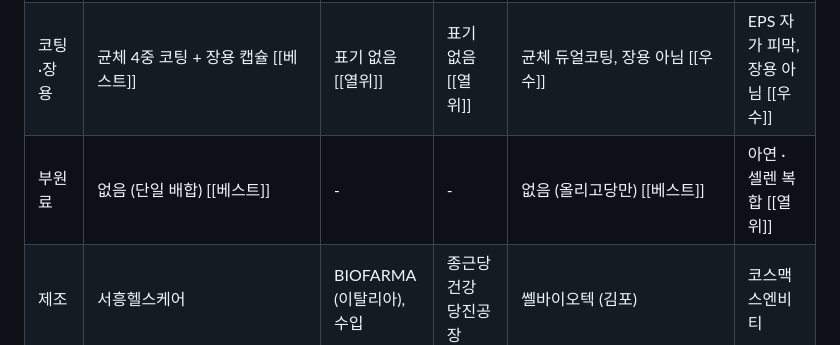
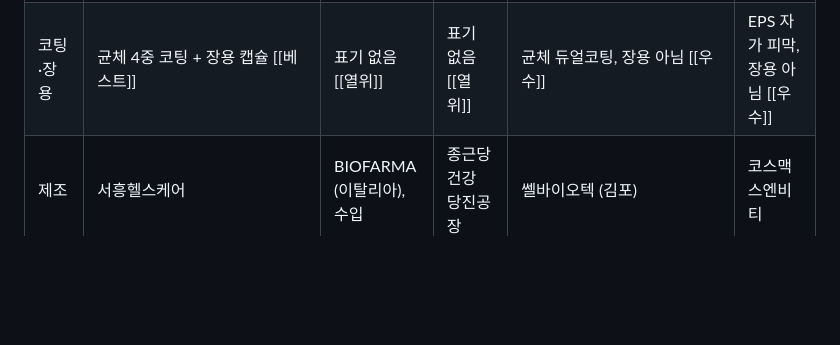
Before and after one commit to ella2602/algocare-compare, a Markdown page: gs-deck/data/notion_bottles.md, the part around the change. Rendered like a GitHub page; blank space fills up the shorter version.

Commit message:
프로바이오틱스 비교표 부원료 행 삭제
Co-Authored-By: Claude Opus 5.5 <noreply@anthropic.com>
Claude-Session: https://claude.ai/code/session_017YNrSWUhUC9rdBLwHMajCA

```diff
--- a/gs-deck/data/notion_bottles.md
+++ b/gs-deck/data/notion_bottles.md
@@ -100,7 +100,6 @@ Column groups / colors:
 | 균주 | 5종, 코드 공개 (IDCC 3201·4301·3302·2201·4101) [[베스트]] | 2종 (LGG®, BB-12®) [[열위]] | 6종, 코드 미공개 [[열위]] | 6종, 코드 공개 (CBT-BG7·BF3·BL3·LR5·LA1·ST3) [[베스트]] | 6종, 일부만 공개 [[열위]] |
 | 균주 원료사 | 일동바이오사이언스 [[베스트]] | Chr. Hansen (덴마크) [[베스트]] | 미공개 [[열위]] | 쎌바이오텍 [[베스트]] | 동아제약 (일부 균주) [[열위]] |
 | 코팅·장용 | 균체 4중 코팅 + 장용 캡슐 [[베스트]] | 표기 없음 [[열위]] | 표기 없음 [[열위]] | 균체 듀얼코팅, 장용 아님 [[우수]] | EPS 자가 피막, 장용 아님 [[우수]] |
-| 부원료 | 없음 (단일 배합) [[베스트]] | - | - | 없음 (올리고당만) [[베스트]] | 아연 · 셀렌 복합 [[열위]] |
 | 제조 | 서흥헬스케어 | BIOFARMA (이탈리아), 수입 | 종근당건강 당진공장 | 쎌바이오텍 (김포) | 코스맥스엔비티 |
 | 월 환산가 | 월 18,840원 | 월 약 17,000원 (8개월분 구매 기준) | 월 약 6,540원 (150일분 구매 기준) | 월 50,000원 | 월 39,000원 |
 | 10억 CFU당 가격 | 약 1,884원 [[베스트]] | 약 1,700원 / {코팅 · 장용 기술 미표기} [[비교불가]] | 약 1,635원 / {자사 제품 대비 품질 열위} [[비교불가]] | 약 5,000원 [[열위]] | 약 3,900원 [[열위]] |
```
